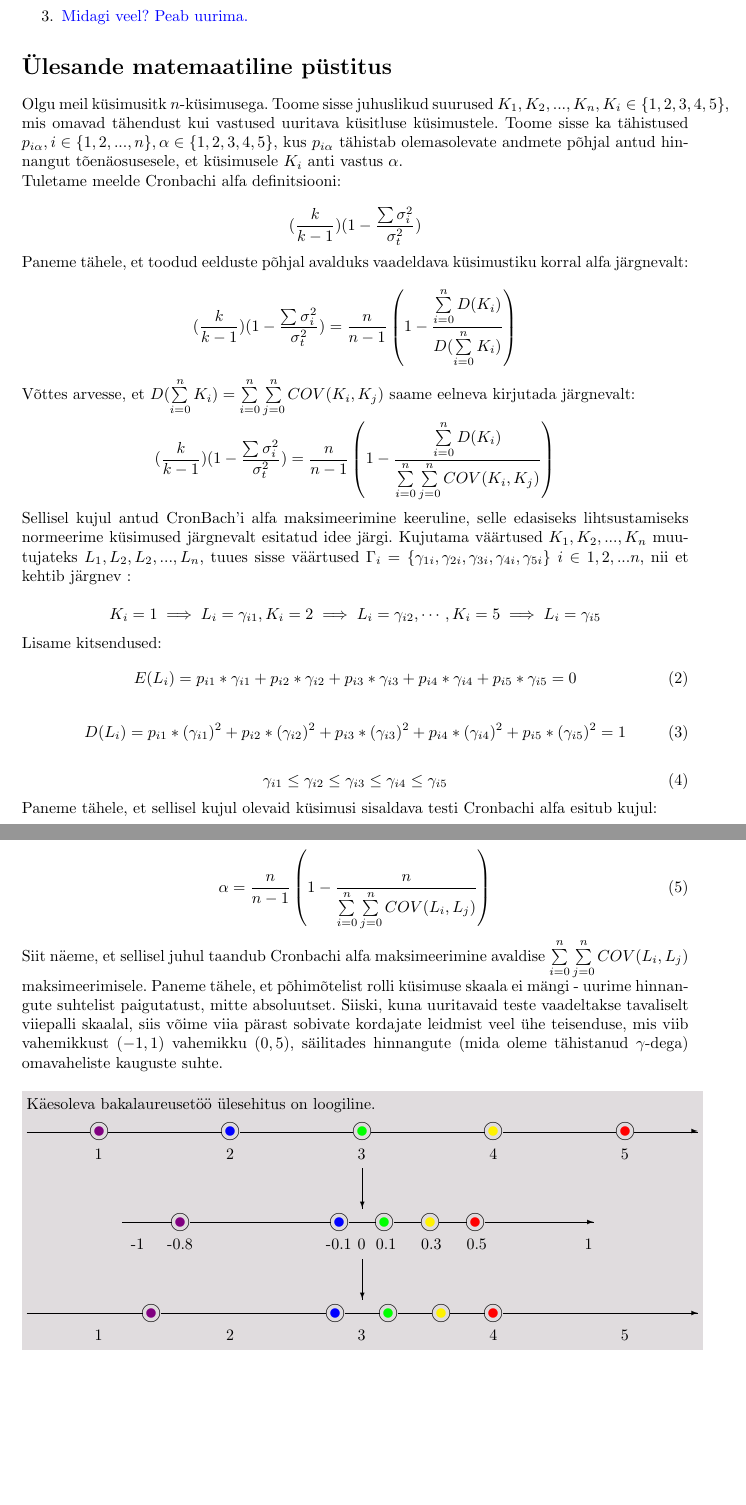
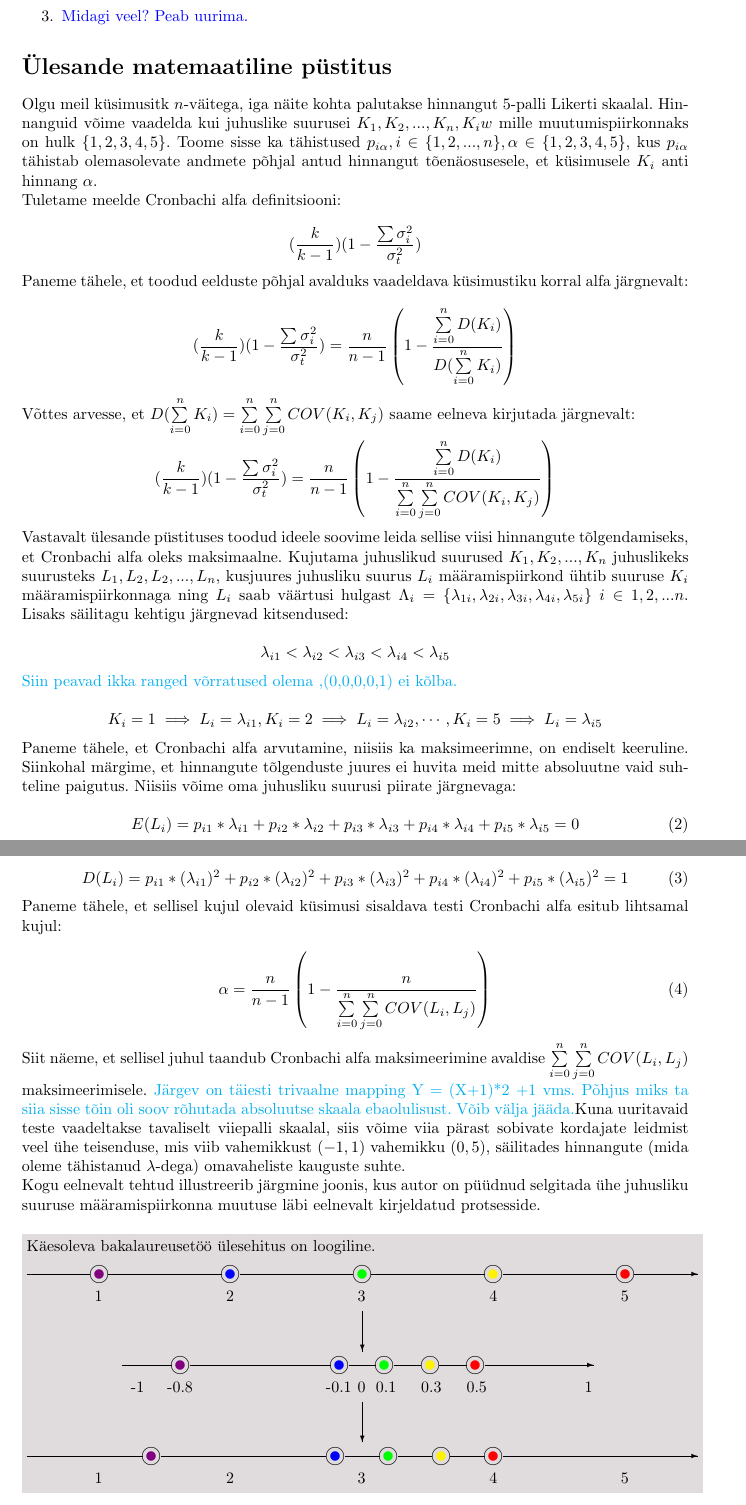
Before and after one commit to vootelerotov/mata_baka, a LaTeX document (Bakatoo_Vootele_Rotov.tex): two parts of pages 7 and 8 of 11 before the commit and two parts of pages 7 and 8 of 12 after it, joined at a grey line, cut so that both start at the same text, the shorter picture padded with empty space. Compiled offline with pdfLaTeX.

Commit message:
09.03.13 Matemaatiline sissejuhatus vol2 kirjas

```diff
--- a/Bakatoo_Vootele_Rotov.tex
+++ b/Bakatoo_Vootele_Rotov.tex
@@ -13,6 +13,7 @@
 \usepackage{etoolbox}
 \usepackage[hidelinks]{hyperref}
 
+\allowdisplaybreaks
 \makeatletter
 \patchcmd{\HyField@FlagsRadioButton}{\HyField@SetFlag{Ff}{Radio}}{}{}{}
 \makeatother
@@ -347,7 +348,7 @@ Kui me tahame pakkuda välja alternatiive naiivsele hinnangule peab meil olema p
 
 \section*{\"Ulesande matemaatiline p\"ustitus}
 
-Olgu meil k\"usimusitk $n$-k\"usimusega. Toome sisse juhuslikud suurused $K_1,K_2,...,K_n, K_i \in \{1,2,3,4,5\}$, mis omavad tähendust kui vastused uuritava k\"usitluse k\"usimustele. Toome sisse ka tähistused $p_{i \alpha}, i \in \{1,2,...,n\}, \alpha \in \{1,2,3,4,5\}$, kus $p_{i \alpha}$ tähistab olemasolevate andmete põhjal antud hinnangut tõenäosusesele, et k\"usimusele $K_i$ anti vastus $\alpha$.
+Olgu meil k\"usimusitk $n$-väitega, iga näite kohta palutakse hinnangut 5-palli Likerti skaalal. Hinnanguid võime vaadelda kui  juhuslike suurusei $K_1,K_2,...,K_n, K_iw$ mille muutumispiirkonnaks on hulk $\{1,2,3,4,5\}$. Toome sisse ka tähistused $p_{i \alpha}, i \in \{1,2,...,n\}, \alpha \in \{1,2,3,4,5\}$, kus $p_{i \alpha}$ tähistab olemasolevate andmete põhjal antud hinnangut tõenäosusesele, et k\"usimusele $K_i$ anti hinnang $\alpha$.
 
 Tuletame meelde Cronbachi alfa definitsiooni:
 
@@ -370,38 +371,43 @@ Võttes arvesse, et $D(\sum \limits_{i=0}^n K_i) = \sum \limits_{i=0}^n \sum \li
 (\frac{k}{k-1})( 1 - \frac{\sum \sigma_i^2}{\sigma_t^2}) = \frac{n}{n-1}\left(1 - \frac
 {\sum \limits_{i=0}^n D(K_i)}{\sum \limits_{i=0}^n \sum \limits_{j=0}^n COV(K_i,K_j)}\right)
 \end{equation*}
+Vastavalt \"ulesande p\"ustituses toodud ideele soovime leida sellise viisi hinnangute tõlgendamiseks, et Cronbachi alfa oleks maksimaalne. Kujutama juhuslikud suurused $K_1,K_2,...,K_n$ juhuslikeks suurusteks $L_1, L_2,L_2,...,L_n$, kusjuures juhusliku suurus $L_i$ määramispiirkond \"uhtib suuruse $K_i$ määramispiirkonnaga ning $L_i$ saab väärtusi hulgast $\Lambda_i = \{\lambda_{1i},\lambda_{2i},\lambda_{3i},\lambda_{4i},\lambda_{5i}\} ~ i \in {1,2,...n}$. Lisaks säilitagu  kehtigu järgnevad kitsendused:
 
-Sellisel kujul antud CronBach'i alfa maksimeerimine keeruline, selle edasiseks lihtsustamiseks normeerime k\"usimused järgnevalt esitatud idee järgi.
-Kujutama väärtused $K_1,K_2,...,K_n$ muutujateks  $L_1, L_2,L_2,...,L_n$, tuues sisse väärtused $\Gamma_i = \{\gamma_{1i},\gamma_{2i},\gamma_{3i},\gamma_{4i},\gamma_{5i}\} ~ i \in {1,2,...n}$, nii et kehtib järgnev :
 
 \begin{equation*}
-K_i = 1 \implies L_i = \gamma_{i1}, K_i = 2 \implies L_i = \gamma_{i2},\cdots, K_i = 5 \implies L_i =\gamma_{i5}
+\lambda_{i1} < \lambda_{i2}  < \lambda_{i3} < \lambda_{i4} < \lambda_{i5}
 \end{equation*}
 
-Lisame kitsendused:
+{\color{cyan} Siin peavad ikka ranged võrratused olema ,(0,0,0,0,1) ei kõlba.}
+
+\begin{equation*}
+K_i = 1 \implies L_i = \lambda_{i1}, K_i = 2 \implies L_i = \lambda_{i2},\cdots, K_i = 5 \implies L_i =\lambda_{i5}
+\end{equation*}
+
+Paneme tähele, et Cronbachi alfa arvutamine, niisiis ka maksimeerimne, on endiselt keeruline. Siinkohal märgime, et hinnangute tõlgenduste juures ei huvita meid mitte absoluutne vaid suhteline paigutus. Niisiis võime oma juhusliku suurusi piirate järgnevaga:
+
+
 \begin{equation}
-E(L_i) = p_{i1}*\gamma_{i1}+p_{i2}*\gamma_{i2}+p_{i3}*\gamma_{i3}+
-p_{i4}*\gamma_{i4}+p_{i5}*\gamma_{i5}=0
+E(L_i) = p_{i1}*\lambda_{i1}+p_{i2}*\lambda_{i2}+p_{i3}*\lambda_{i3}+
+p_{i4}*\lambda_{i4}+p_{i5}*\lambda_{i5}=0
 \end{equation}
 
 \begin{equation}
 D(L_i) =
-p_{i1}*(\gamma_{i1})^2+ p_{i2}*(\gamma_{i2})^2 + p_{i3}*(\gamma_{i3})^2 + p_{i4}*(\gamma_{i4})^2 + p_{i5}*(\gamma_{i5})^2 = 1
-\end{equation}
-
-\begin{equation}
-\gamma_{i1} \leq \gamma_{i2}  \leq \gamma_{i3} \leq \gamma_{i4} \leq \gamma_{i5}
+p_{i1}*(\lambda_{i1})^2+ p_{i2}*(\lambda_{i2})^2 + p_{i3}*(\lambda_{i3})^2 + p_{i4}*(\lambda_{i4})^2 + p_{i5}*(\lambda_{i5})^2 = 1
 \end{equation}
 
 
-Paneme tähele, et sellisel kujul olevaid k\"usimusi sisaldava testi Cronbachi alfa esitub kujul:
+Paneme tähele, et sellisel kujul olevaid k\"usimusi sisaldava testi Cronbachi alfa esitub lihtsamal kujul:
 
 \begin{equation}
 \alpha = \frac{n}{n-1}\left(1 - \frac
 {n}{\sum \limits_{i=0}^n \sum \limits_{j=0}^n COV(L_i,L_j)}\right)
 \end{equation}
 
-Siit näeme, et sellisel juhul taandub Cronbachi alfa maksimeerimine avaldise $\sum \limits_{i=0}^n \sum \limits_{j=0}^n COV(L_i,L_j)$ maksimeerimisele. Paneme tähele, et põhimõtelist rolli k\"usimuse skaala ei mängi - uurime hinnangute suhtelist paigutatust, mitte absoluutset. Siiski, kuna uuritavaid teste vaadeltakse tavaliselt viiepalli skaalal, siis võime viia pärast sobivate kordajate leidmist veel \"uhe teisenduse, mis viib vahemikkust $(-1,1)$ vahemikku $(0,5)$, säilitades hinnangute (mida oleme tähistanud $\gamma$-dega) omavaheliste kauguste suhte.
+Siit näeme, et sellisel juhul taandub Cronbachi alfa maksimeerimine avaldise $\sum \limits_{i=0}^n \sum \limits_{j=0}^n COV(L_i,L_j)$ maksimeerimisele. {\color{cyan} Järgev on täiesti trivaalne mapping Y = (X+1)*2 +1 vms. Põhjus miks ta siia sisse tõin oli soov rõhutada absoluutse skaala ebaolulisust. Võib välja jääda.}Kuna uuritavaid teste vaadeltakse tavaliselt viiepalli skaalal, siis võime viia pärast sobivate kordajate leidmist veel \"uhe teisenduse, mis viib vahemikkust $(-1,1)$ vahemikku $(0,5)$, säilitades hinnangute (mida oleme tähistanud $\lambda$-dega) omavaheliste kauguste suhte.
+
+Kogu eelnevalt tehtud illustreerib järgmine joonis, kus autor on p\"u\"udnud selgitada \"uhe juhusliku suuruse määramispiirkonna muutuse läbi eelnevalt kirjeldatud protsesside.
 
 \begin{figure}[H]
 
@@ -521,7 +527,7 @@ Siit näeme, et sellisel juhul taandub Cronbachi alfa maksimeerimine avaldise $\
 		}
 
 	}
-\caption{Illutstratsioon kujutusest, mis viib hulgast $ran(K_i)$ hulka $ran(L_i)$ ning seejärel teisendus hulgast $ran(L_i)$ viipalli skaalale, säilitades hinnagute vahelised kaugused  }
+\caption{Illutstratsioon sellest, kuidas suhestub hulk $ran(K_i)$ hulka $ran(L_i)$ ning see omakorda hulka, mis tekib peale teisendust hulgast $ran(L_i)$ viipalli skaalale, säilitades hinnagute vahelised kaugused  }
 \label{projection}
 \end{figure}
 
```
Also changed, not shown: Bakatoo_Vootele_Rotov.pdf, Bakatoo_Vootele_Rotov.tex (45 more changed lines), 4 other files.
